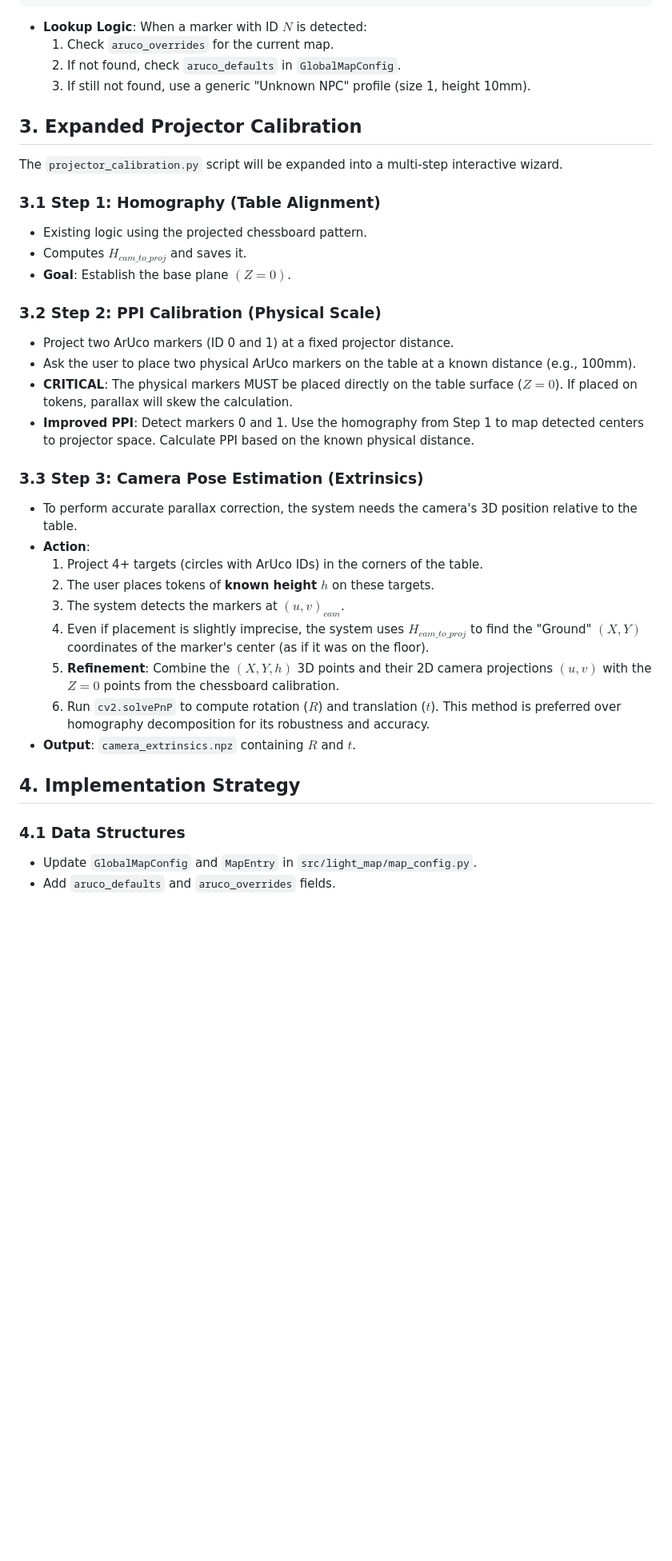
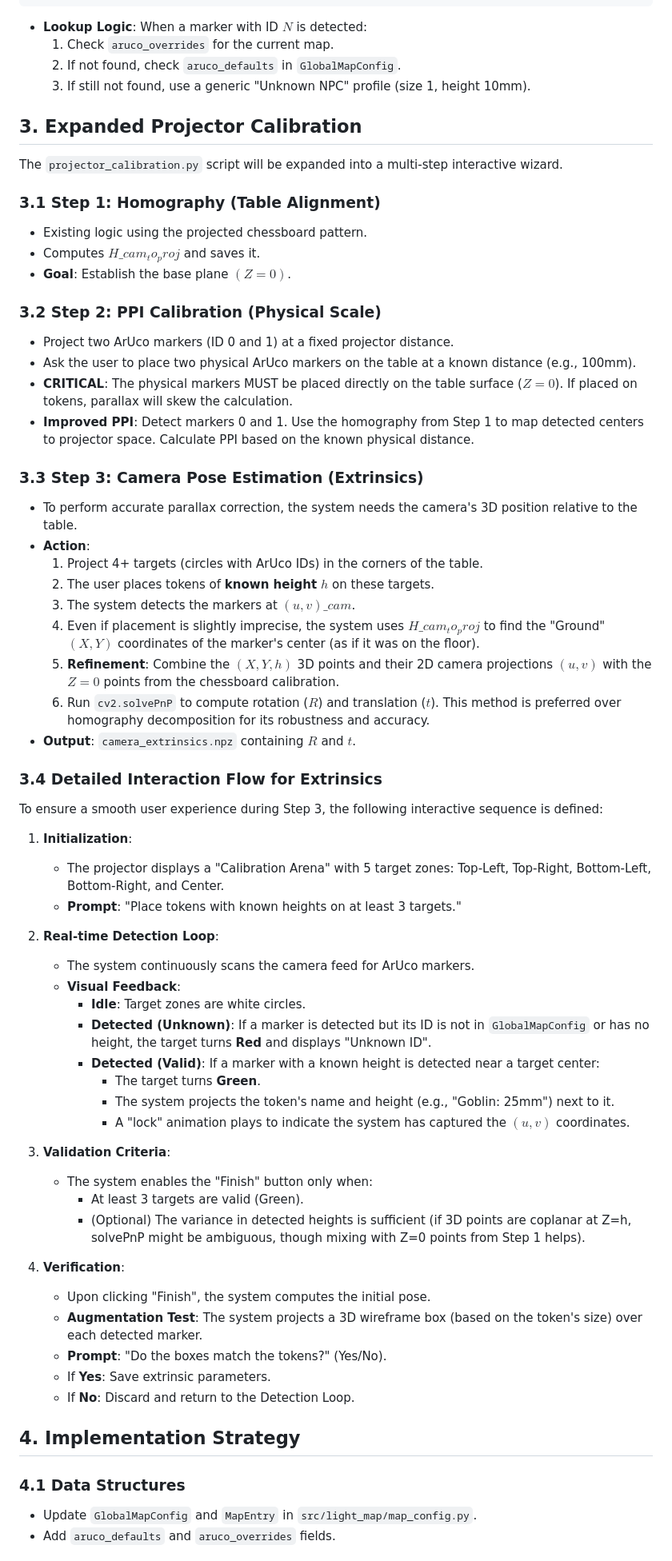
Before and after one commit to regelatwork/light-map, a Markdown page: features/improved_calibration_and_marker_defaults.md, the part around one of its changes. Shown at 80% size. Drawn GitHub-style; blank space fills up the shorter version.

Commit message:
docs: detail multi-token calibration flow for extrinsics (step 3)

```diff
--- a/features/improved_calibration_and_marker_defaults.md
+++ b/features/improved_calibration_and_marker_defaults.md
@@ -35,38 +35,76 @@ To avoid repeated configuration for every map, the system will maintain a global
 
 - **Lookup Logic**: When a marker with ID $N$ is detected:
   1. Check `aruco_overrides` for the current map.
-  2. If not found, check `aruco_defaults` in `GlobalMapConfig`.
-  3. If still not found, use a generic "Unknown NPC" profile (size 1, height 10mm).
+  1. If not found, check `aruco_defaults` in `GlobalMapConfig`.
+  1. If still not found, use a generic "Unknown NPC" profile (size 1, height 10mm).
 
 ## 3. Expanded Projector Calibration
 
 The `projector_calibration.py` script will be expanded into a multi-step interactive wizard.
 
 ### 3.1 Step 1: Homography (Table Alignment)
+
 - Existing logic using the projected chessboard pattern.
-- Computes $H_{cam\_to\_proj}$ and saves it.
+- Computes $H\_{cam_to_proj}$ and saves it.
 - **Goal**: Establish the base plane $(Z=0)$.
 
 ### 3.2 Step 2: PPI Calibration (Physical Scale)
+
 - Project two ArUco markers (ID 0 and 1) at a fixed projector distance.
 - Ask the user to place two physical ArUco markers on the table at a known distance (e.g., 100mm).
 - **CRITICAL**: The physical markers MUST be placed directly on the table surface ($Z=0$). If placed on tokens, parallax will skew the calculation.
 - **Improved PPI**: Detect markers 0 and 1. Use the homography from Step 1 to map detected centers to projector space. Calculate PPI based on the known physical distance.
 
 ### 3.3 Step 3: Camera Pose Estimation (Extrinsics)
+
 - To perform accurate parallax correction, the system needs the camera's 3D position relative to the table.
 - **Action**:
   1. Project 4+ targets (circles with ArUco IDs) in the corners of the table.
-  2. The user places tokens of **known height** $h$ on these targets.
-  3. The system detects the markers at $(u, v)_{cam}$.
-  4. Even if placement is slightly imprecise, the system uses $H_{cam\_to\_proj}$ to find the "Ground" $(X, Y)$ coordinates of the marker's center (as if it was on the floor).
-  5. **Refinement**: Combine the $(X, Y, h)$ 3D points and their 2D camera projections $(u, v)$ with the $Z=0$ points from the chessboard calibration.
-  6. Run `cv2.solvePnP` to compute rotation ($R$) and translation ($t$). This method is preferred over homography decomposition for its robustness and accuracy.
+  1. The user places tokens of **known height** $h$ on these targets.
+  1. The system detects the markers at $(u, v)\_{cam}$.
+  1. Even if placement is slightly imprecise, the system uses $H\_{cam_to_proj}$ to find the "Ground" $(X, Y)$ coordinates of the marker's center (as if it was on the floor).
+  1. **Refinement**: Combine the $(X, Y, h)$ 3D points and their 2D camera projections $(u, v)$ with the $Z=0$ points from the chessboard calibration.
+  1. Run `cv2.solvePnP` to compute rotation ($R$) and translation ($t$). This method is preferred over homography decomposition for its robustness and accuracy.
 - **Output**: `camera_extrinsics.npz` containing $R$ and $t$.
+
+### 3.4 Detailed Interaction Flow for Extrinsics
+
+To ensure a smooth user experience during Step 3, the following interactive sequence is defined:
+
+1. **Initialization**:
+
+   - The projector displays a "Calibration Arena" with 5 target zones: Top-Left, Top-Right, Bottom-Left, Bottom-Right, and Center.
+   - **Prompt**: "Place tokens with known heights on at least 3 targets."
+
+1. **Real-time Detection Loop**:
+
+   - The system continuously scans the camera feed for ArUco markers.
+   - **Visual Feedback**:
+     - **Idle**: Target zones are white circles.
+     - **Detected (Unknown)**: If a marker is detected but its ID is not in `GlobalMapConfig` or has no height, the target turns **Red** and displays "Unknown ID".
+     - **Detected (Valid)**: If a marker with a known height is detected near a target center:
+       - The target turns **Green**.
+       - The system projects the token's name and height (e.g., "Goblin: 25mm") next to it.
+       - A "lock" animation plays to indicate the system has captured the $(u, v)$ coordinates.
+
+1. **Validation Criteria**:
+
+   - The system enables the "Finish" button only when:
+     - At least 3 targets are valid (Green).
+     - (Optional) The variance in detected heights is sufficient (if 3D points are coplanar at Z=h, solvePnP might be ambiguous, though mixing with Z=0 points from Step 1 helps).
+
+1. **Verification**:
+
+   - Upon clicking "Finish", the system computes the initial pose.
+   - **Augmentation Test**: The system projects a 3D wireframe box (based on the token's size) over each detected marker.
+   - **Prompt**: "Do the boxes match the tokens?" (Yes/No).
+   - If **Yes**: Save extrinsic parameters.
+   - If **No**: Discard and return to the Detection Loop.
 
 ## 4. Implementation Strategy
 
 ### 4.1 Data Structures
+
 - Update `GlobalMapConfig` and `MapEntry` in `src/light_map/map_config.py`.
 - Add `aruco_defaults` and `aruco_overrides` fields.
 
```
Also changed, not shown: other parts of features/improved_calibration_and_marker_defaults.md (+2 -0 lines).
